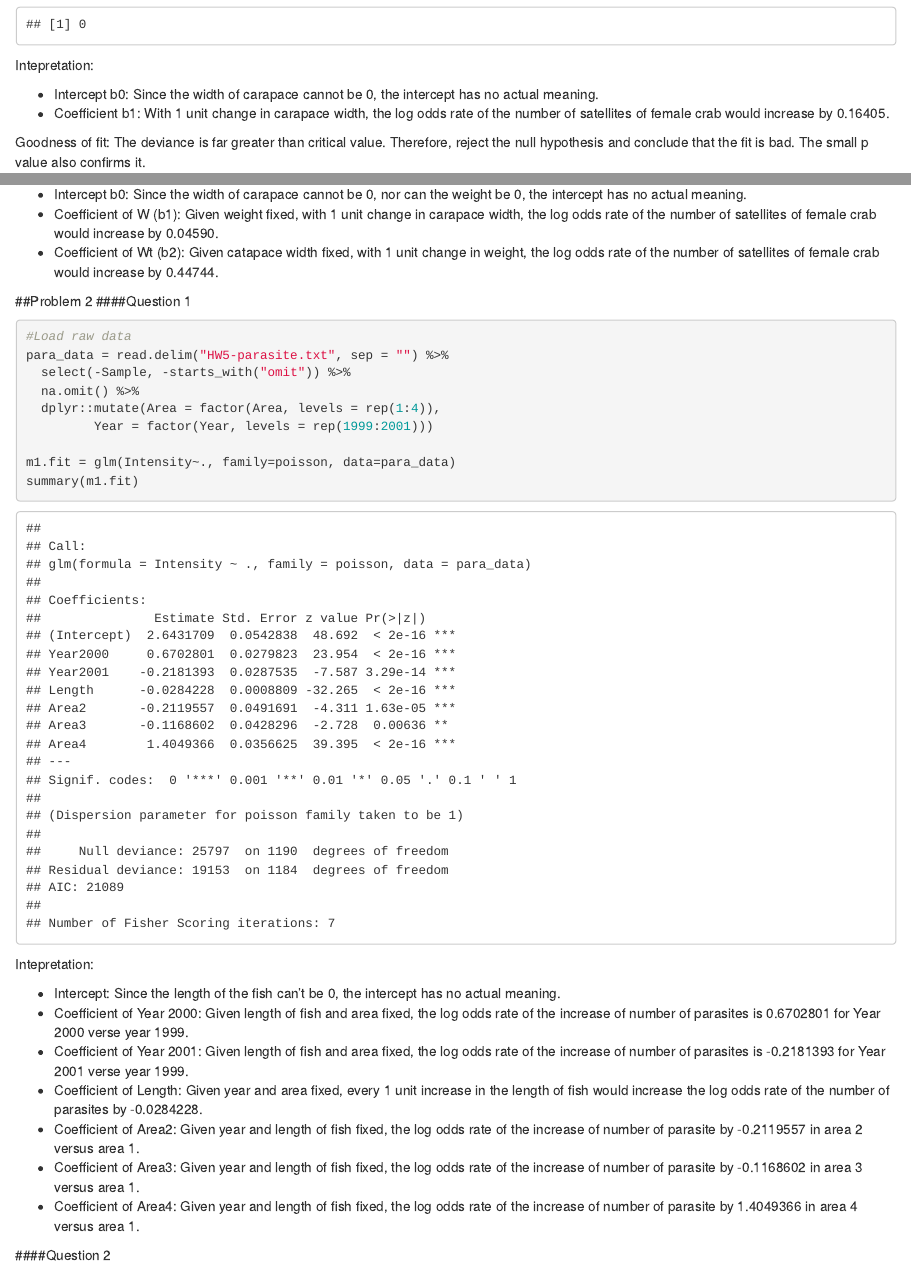
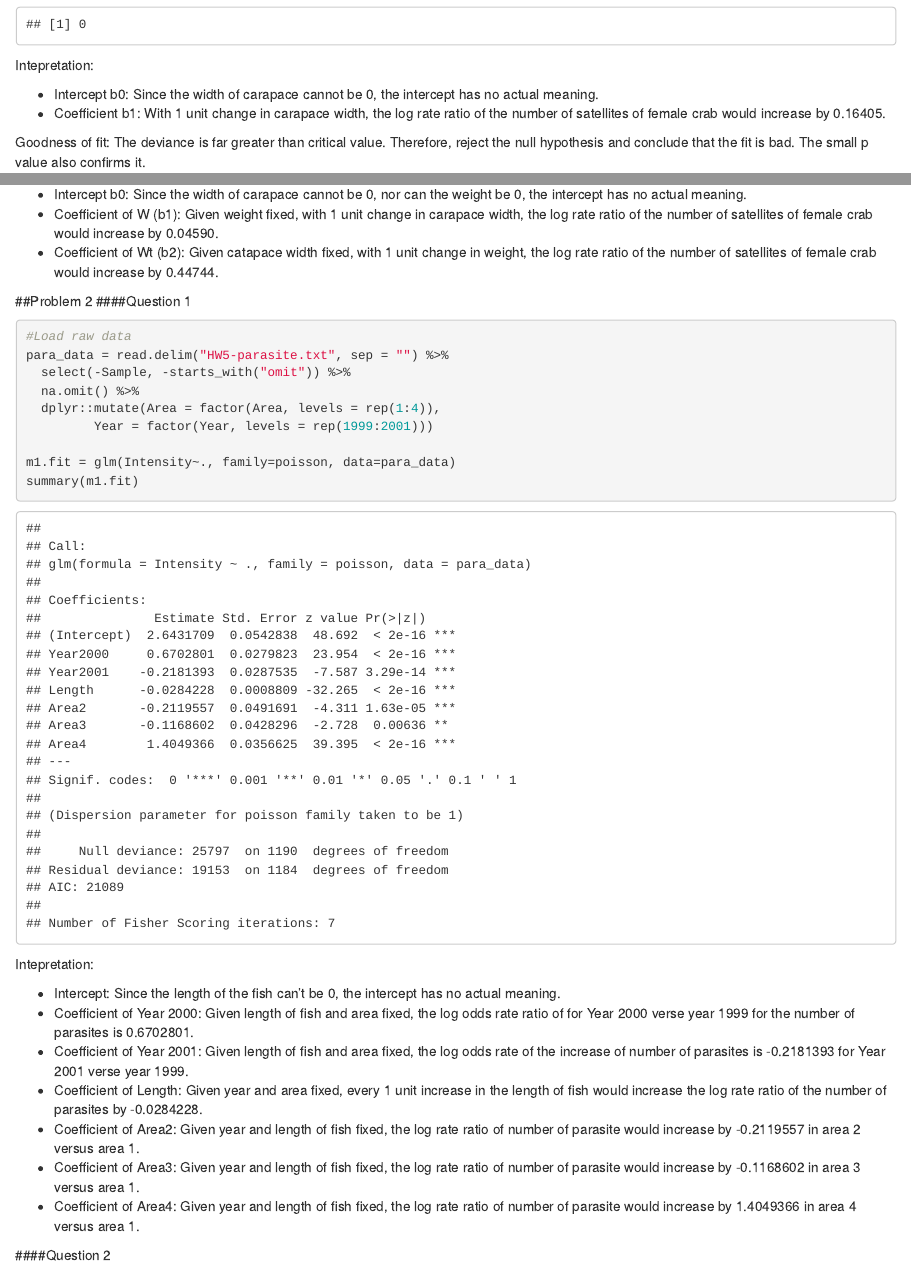
Before and after one commit to ChristineLong/Poisson-Regression, an R Markdown document (Poisson Regression.Rmd): the page in a window 1100 px wide, from 1510 px down, and a second part further down, joined at a grey line. Rendered offline with R 4.5, knitr and Pandoc, with nearby package versions.

Commit message:
Modiodify the interpretation of poisson regression

```diff
--- a/Poisson Regression.Rmd
+++ b/Poisson Regression.Rmd
@@ -37,7 +37,7 @@ pval
 Intepretation:
 
 + Intercept b0: Since the width of carapace cannot be 0, the intercept has no actual meaning.
-+ Coefficient b1: With 1 unit change in carapace width, the log odds rate of the number of satellites of female crab would increase by 0.16405.
++ Coefficient b1: With 1 unit change in carapace width, the log rate ratio of the number of satellites of female crab would increase by 0.16405.
 
 
 Goodness of fit:
@@ -110,12 +110,12 @@ summary(m1.fit)
 Intepretation:
 
 + Intercept: Since the length of the fish can't be 0, the intercept has no actual meaning.
-+ Coefficient of Year 2000: Given length of fish and area fixed, the log odds rate of the increase of number of parasites is 0.6702801 for Year 2000 verse year 1999.
++ Coefficient of Year 2000: Given length of fish and area fixed, the log odds rate ratio of for Year 2000 verse year 1999 for the number of parasites is 0.6702801.
 + Coefficient of Year 2001: Given length of fish and area fixed, the log odds rate of the increase of number of parasites is -0.2181393 for Year 2001 verse year 1999.
-+ Coefficient of Length: Given year and area fixed, every 1 unit increase in the length of fish would increase the log odds rate of the number of parasites by -0.0284228.
-+ Coefficient of Area2: Given year and length of fish fixed, the log odds rate of the increase of number of parasite by -0.2119557 in area 2 versus area 1.
-+ Coefficient of Area3: Given year and length of fish fixed, the log odds rate of the increase of number of parasite by -0.1168602 in area 3 versus area 1.
-+ Coefficient of Area4: Given year and length of fish fixed, the log odds rate of the increase of number of parasite by 1.4049366 in area 4 versus area 1.
++ Coefficient of Length: Given year and area fixed, every 1 unit increase in the length of fish would increase the log rate ratio of the number of parasites by -0.0284228.
++ Coefficient of Area2: Given year and length of fish fixed, the log rate ratio of number of parasite would increase by -0.2119557 in area 2 versus area 1.
++ Coefficient of Area3: Given year and length of fish fixed, the log rate ratio of number of parasite would increase by -0.1168602 in area 3 versus area 1.
++ Coefficient of Area4: Given year and length of fish fixed, the log rate ratio of number of parasite would increase by 1.4049366 in area 4 versus area 1.
 
 
 
@@ -149,12 +149,12 @@ For Poisson model:
 Intepretation:
 
 + Intercept: Since the length of the fish can't be 0, the intercept has no actual meaning.
-+ Coefficient of Year 2000: Given length of fish and area fixed, the log odds rate of the increase of number of parasites is 0.3919831 for Year 2000 verse year 1999.
-+ Coefficient of Year 2001: Given length of fish and area fixed, the log odds rate of the increase of number of parasites is -0.0448455 for Year 2001 verse year 1999.
-+ Coefficient of Length: Given year and area fixed, every 1 unit increase in the length of fish would increase the log odds rate of the number of parasites by  -0.0368067.
-+ Coefficient of Area2: Given year and length of fish fixed, the log odds rate of the increase of number of parasite by 0.2687835 in area 2 versus area 1.
-+ Coefficient of Area3: Given year and length of fish fixed, the log odds rate of the increase of number of parasite by 0.1463173 in area 3 versus area 1.
-+ Coefficient of Area4: Given year and length of fish fixed, the log odds rate of the increase of number of parasite by 0.9448068 in area 4 versus area 1.
++ Coefficient of Year 2000: Given length of fish and area fixed, the log rate ratio of number of parasite would increase by 0.3919831 for Year 2000 verse year 1999.
++ Coefficient of Year 2001: Given length of fish and area fixed, the log rate ratio of number of parasite would increase by -0.0448455 for Year 2001 verse year 1999.
++ Coefficient of Length: Given year and area fixed, every 1 unit increase in the length of fish would increase the log rate ratio of number of parasites by  -0.0368067.
++ Coefficient of Area2: Given year and length of fish fixed, the log rate ratio of number of parasite would increase by 0.2687835 in area 2 versus area 1.
++ Coefficient of Area3: Given year and length of fish fixed, the log rate ratio of number of parasite would increase by 0.1463173 in area 3 versus area 1.
++ Coefficient of Area4: Given year and length of fish fixed, the log rate ratio of number of parasite would increase by 0.9448068 in area 4 versus area 1.
 
 
 For Binomial model:
```
Also changed, not shown: Poisson_Regression.html, Poisson Regression.Rmd (8 more changed lines).
